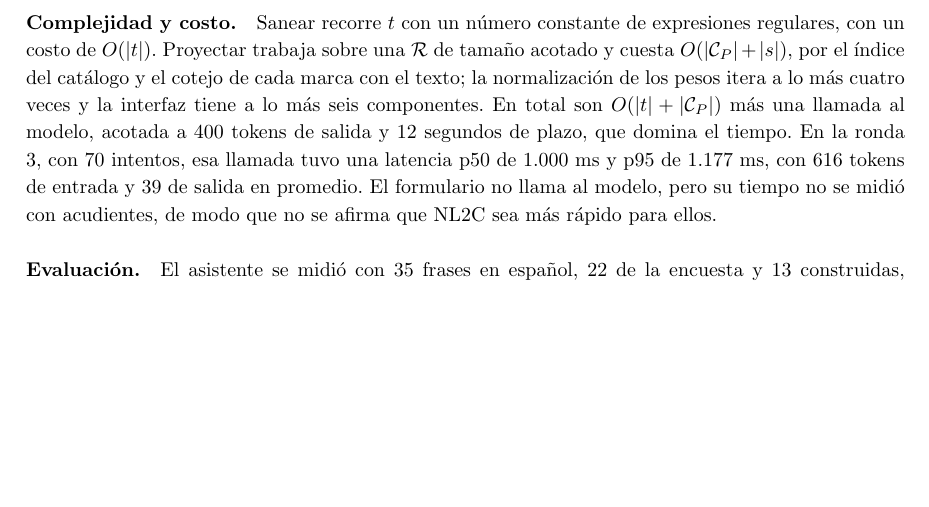
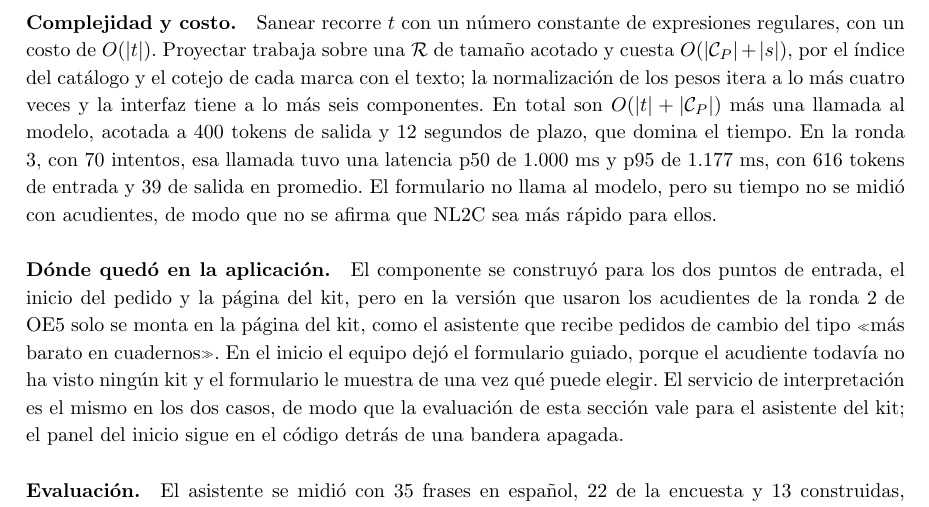
Before and after one commit to Tukit-Col/FINAL, a LaTeX document (main.tex, which reads sections/nl2c.tex): part of page 56 of 88 before the commit and part of page 56 of 89 after it, cut so that both start at the same text, the shorter picture padded with empty space. Compiled offline with pdfLaTeX.

Commit message:
NL2C: el asistente queda solo en la pagina del kit; el inicio usa el formulario

```diff
--- a/sections/nl2c.tex
+++ b/sections/nl2c.tex
@@ -85,6 +85,15 @@ una latencia p50 de 1.000~ms y p95 de 1.177~ms, con 616 tokens de entrada y 39 d
 El formulario no llama al modelo, pero su tiempo no se midió con acudientes, de modo que no se afirma
 que NL2C sea más rápido para ellos.
 
+\paragraph{Dónde quedó en la aplicación.} El componente se construyó para los dos puntos de
+entrada, el inicio del pedido y la página del kit, pero en la versión que usaron los acudientes de
+la ronda 2 de OE5 solo se monta en la página del kit, como el asistente que recibe pedidos de cambio
+del tipo «más barato en cuadernos». En el inicio el equipo dejó el formulario guiado, porque el
+acudiente todavía no ha visto ningún kit y el formulario le muestra de una vez qué puede elegir. El
+servicio de interpretación es el mismo en los dos casos, de modo que la evaluación de esta sección
+vale para el asistente del kit; el panel del inicio sigue en el código detrás de una bandera
+apagada.
+
 \paragraph{Evaluación.} El asistente se midió con 35 frases en español, 22 de la encuesta y 13
 construidas, cuya etiqueta de oro se escribió antes de correr el modelo, y con 27 ataques de
 inyección al estilo de AgentDojo \citep{debenedetti2024agentdojo}. El modelo fue
```
